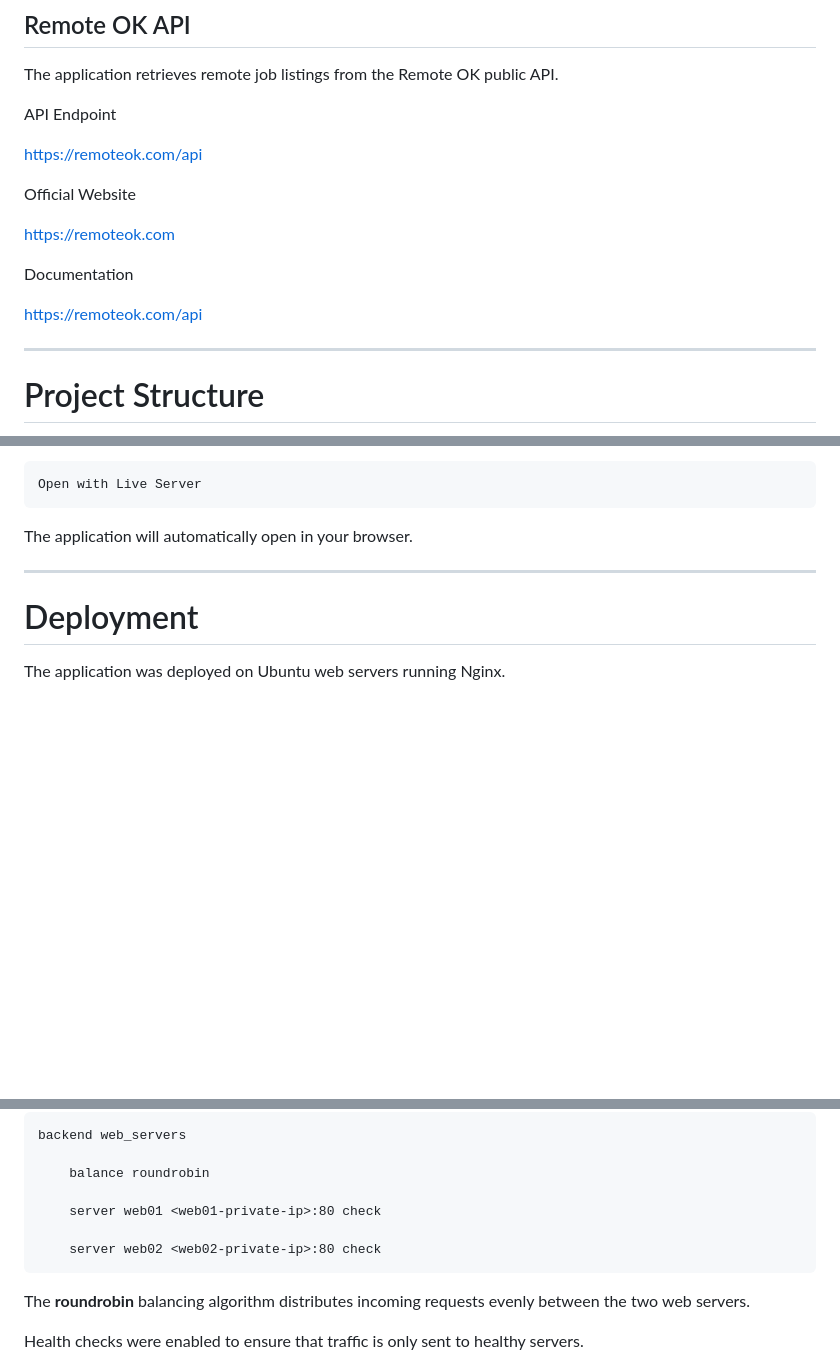
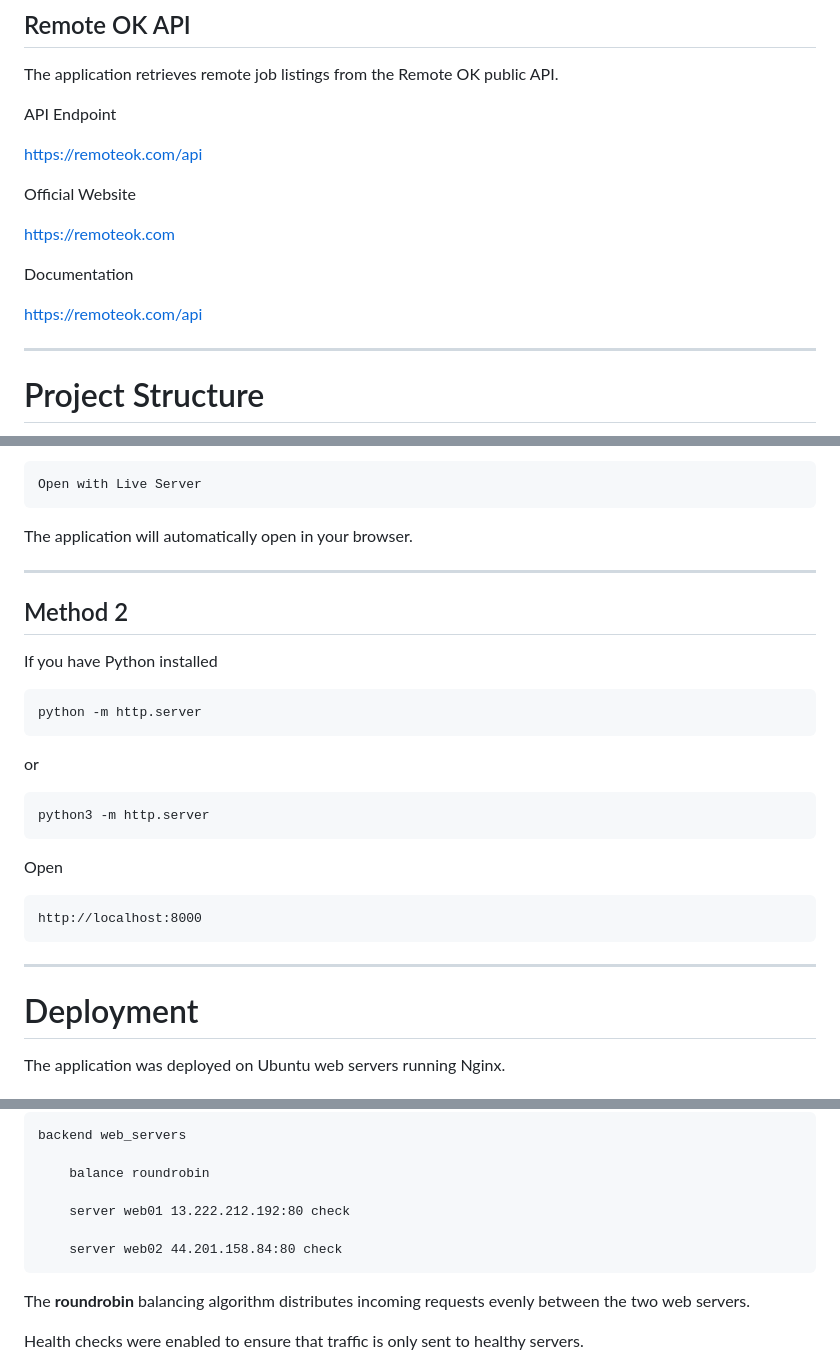
Before and after one commit to xinz-ctr/Playing-Around-with-APIs, a Markdown page: README.md, 3 parts joined by grey strips. Drawn GitHub-style; blank space fills up the shorter version.

Commit message:
adjusting the README

````diff
--- a/README.md
+++ b/README.md
@@ -47,15 +47,15 @@ The application retrieves remote job listings from the Remote OK public API.
 
 API Endpoint
 
-https://remoteok.com/api
+[https://remoteok.com/api](https://remoteok.com/api)
 
 Official Website
 
-https://remoteok.com
+[https://remoteok.com](https://remoteok.com)
 
 Documentation
 
-https://remoteok.com/api
+[https://remoteok.com/api](https://remoteok.com/api)
 
 ---
 
@@ -110,6 +110,27 @@ Open with Live Server
 The application will automatically open in your browser.
 
 ---
+## Method 2
+
+If you have Python installed
+
+```bash
+python -m http.server
+```
+
+or
+
+```bash
+python3 -m http.server
+```
+
+Open
+
+```
+http://localhost:8000
+```
+
+---
 
 # Deployment
 
@@ -194,9 +216,9 @@ backend web_servers
 
     balance roundrobin
 
-    server web01 <web01-private-ip>:80 check
+    server web01 13.222.212.192:80 check
 
-    server web02 <web02-private-ip>:80 check
+    server web02 44.201.158.84:80 check
 ```
 
 The **roundrobin** balancing algorithm distributes incoming requests evenly between the two web servers.
````
Also changed, not shown: other parts of README.md (+3 -1 lines).
